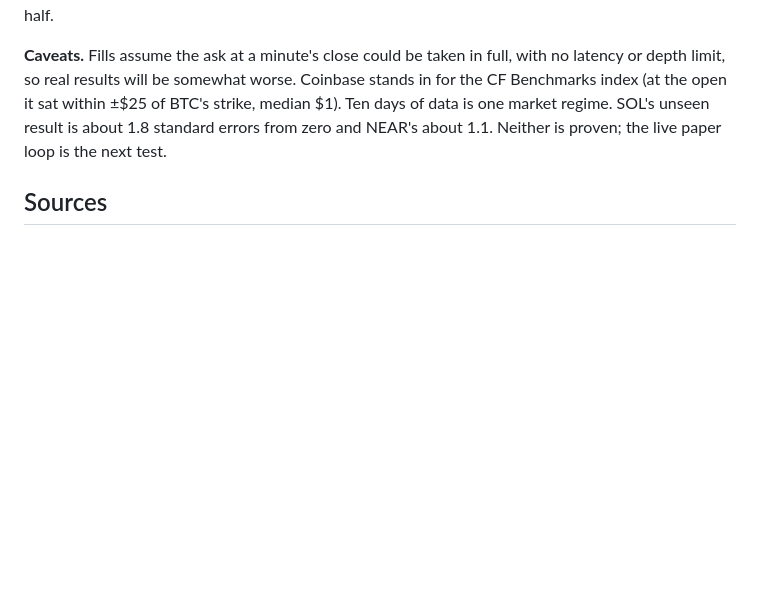
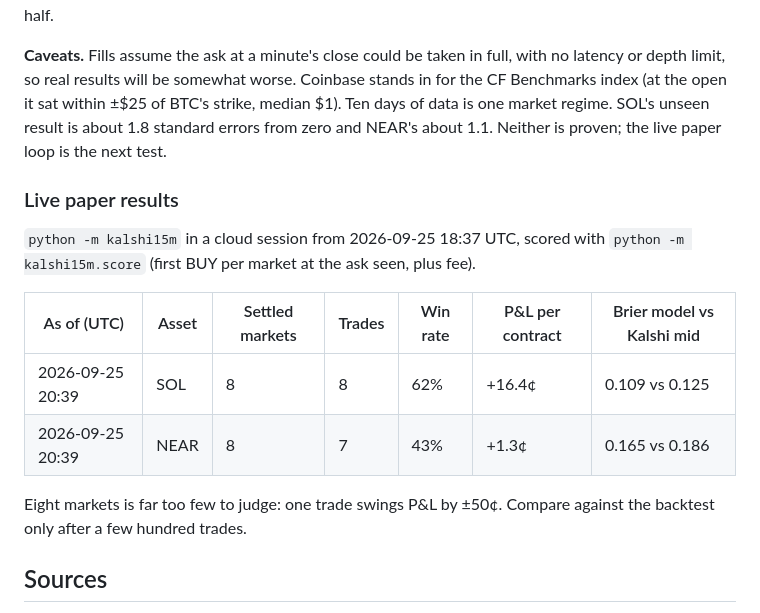
Before and after one commit to kr1216/git-clone-https-github.com-elebumm-RedditVideoMakerBot.git-cd-RedditVideoMakerBot, a Markdown page: docs/vixyvault-analysis.md, the part around the change. GitHub-like rendering; blank space fills up the shorter version.

Commit message:
Record first live paper results for SOL and NEAR
Co-Authored-By: Claude Opus 5.5 <noreply@anthropic.com>
Claude-Session: https://claude.ai/code/session_01N3oXWhHLcEiNSWwcUhmkhJ

```diff
--- a/docs/vixyvault-analysis.md
+++ b/docs/vixyvault-analysis.md
@@ -240,6 +240,19 @@ of BTC's strike, median $1). Ten days of data is one market regime. SOL's
 unseen result is about 1.8 standard errors from zero and NEAR's about 1.1.
 Neither is proven; the live paper loop is the next test.
 
+### Live paper results
+
+`python -m kalshi15m` in a cloud session from 2026-09-25 18:37 UTC, scored with
+`python -m kalshi15m.score` (first BUY per market at the ask seen, plus fee).
+
+| As of (UTC) | Asset | Settled markets | Trades | Win rate | P&L per contract | Brier model vs Kalshi mid |
+|---|---|---|---|---|---|---|
+| 2026-09-25 20:39 | SOL | 8 | 8 | 62% | +16.4¢ | 0.109 vs 0.125 |
+| 2026-09-25 20:39 | NEAR | 8 | 7 | 43% | +1.3¢ | 0.165 vs 0.186 |
+
+Eight markets is far too few to judge: one trade swings P&L by ±50¢. Compare against
+the backtest only after a few hundred trades.
+
 ## Sources
 
 - https://github.com/onwaterservices-hue/VIXYS-VAULT2 (repo description)
```
